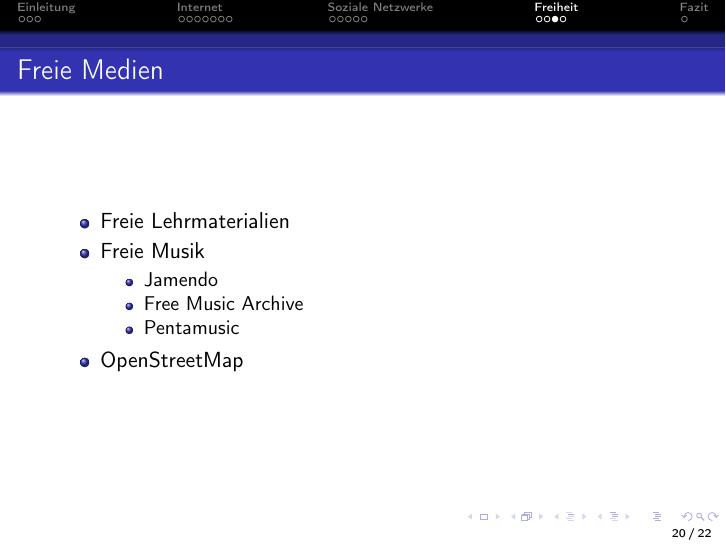
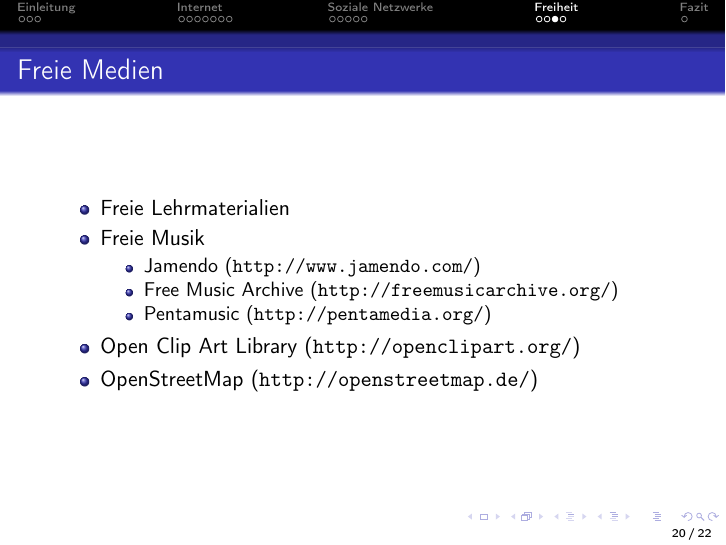
Before and after one commit to c3d2/informatiklehrertagung, LaTeX slides (src/slides.tex): page 85 of 92 before the commit and page 86 of 93 after it. Compiled offline with pdfLaTeX.

Commit message:
Add URLs

```diff
--- a/src/slides.tex
+++ b/src/slides.tex
@@ -257,11 +257,12 @@
     \item<2-> Freie Lehrmaterialien
     \item<3-> Freie Musik
       \begin{itemize}
-        \item Jamendo
-        \item Free Music Archive
-        \item Pentamusic
+        \item Jamendo (\url{http://www.jamendo.com/})
+        \item Free Music Archive (\url{http://freemusicarchive.org/})
+        \item Pentamusic (\url{http://pentamedia.org/})
       \end{itemize}
-    \item<4-> OpenStreetMap
+    \item<4-> Open Clip Art Library (\url{http://openclipart.org/})
+    \item<5-> OpenStreetMap (\url{http://openstreetmap.de/})
   \end{itemize}
 \end{frame}
 
```
